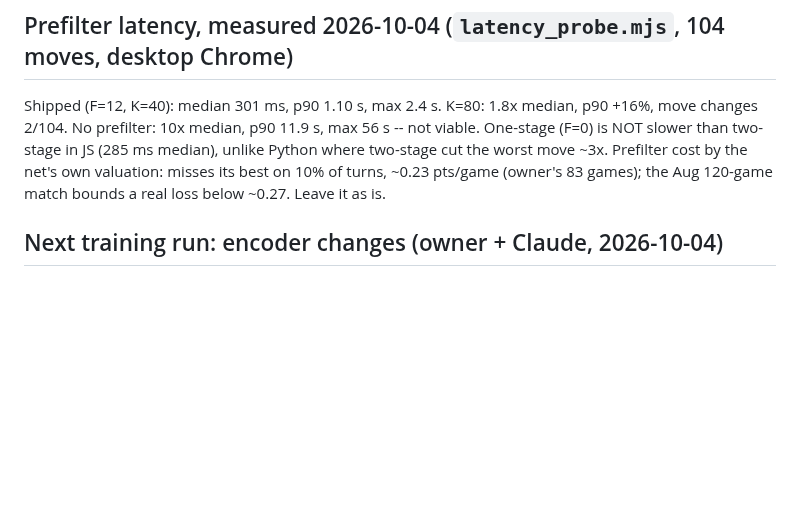
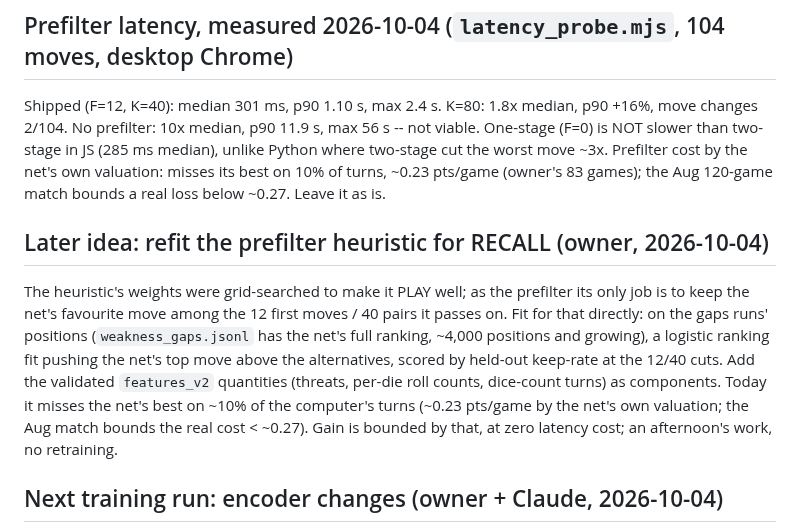
Before and after one commit to tomrecht/boardgame_koyeb, a Markdown page: CLAUDE.md, the part around the change. Drawn GitHub-style; blank space fills up the shorter version.

Commit message:
later idea: refit the prefilter heuristic for recall of the net's top move
Co-Authored-By: Claude Opus 5.5 <noreply@anthropic.com>

```diff
--- a/CLAUDE.md
+++ b/CLAUDE.md
@@ -145,6 +145,19 @@ not viable. One-stage (F=0) is NOT slower than two-stage in JS (285 ms median),
 unlike Python where two-stage cut the worst move ~3x. Prefilter cost by the net's
 own valuation: misses its best on 10% of turns, ~0.23 pts/game (owner's 83 games);
 the Aug 120-game match bounds a real loss below ~0.27. Leave it as is.
+
+## Later idea: refit the prefilter heuristic for RECALL (owner, 2026-10-04)
+
+The heuristic's weights were grid-searched to make it PLAY well; as the
+prefilter its only job is to keep the net's favourite move among the 12 first
+moves / 40 pairs it passes on. Fit for that directly: on the gaps runs' positions
+(`weakness_gaps.jsonl` has the net's full ranking, ~4,000 positions and growing),
+a logistic ranking fit pushing the net's top move above the alternatives, scored
+by held-out keep-rate at the 12/40 cuts. Add the validated `features_v2`
+quantities (threats, per-die roll counts, dice-count turns) as components. Today
+it misses the net's best on ~10% of the computer's turns (~0.23 pts/game by the
+net's own valuation; the Aug match bounds the real cost < ~0.27). Gain is bounded
+by that, at zero latency cost; an afternoon's work, no retraining.
 
 ## Next training run: encoder changes (owner + Claude, 2026-10-04)
 
```
